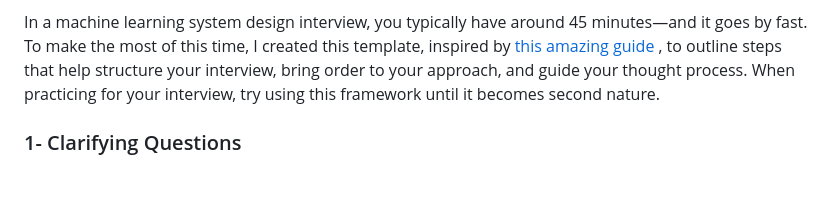
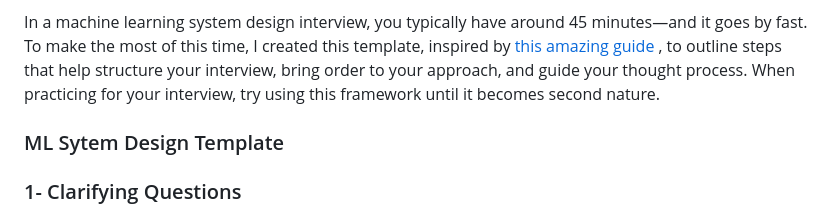
Before and after one commit to Ela-Rezaei/Senior-Machine-Learning-Engineering-Interview, a Markdown page: src/ML_README.md, the part around the change. Rendered like a GitHub page; blank space fills up the shorter version.

```diff
--- a/src/ML_README.md
+++ b/src/ML_README.md
@@ -3,6 +3,7 @@ Machine learning system design interviews are quite different from general syste
 
 In a machine learning system design interview, you typically have around 45 minutes—and it goes by fast. To make the most of this time, I created this template, inspired by [this amazing guide](https://github.com/alirezadir/Machine-Learning-Interviews/blob/main/src/MLSD/ml-system-design.md) , to outline steps that help structure your interview, bring order to your approach, and guide your thought process. When practicing for your interview, try using this framework until it becomes second nature.
 
+### ML Sytem Design Template
 ### 1- Clarifying Questions
 
 - **Use Case(s) and Business Goal**
```
